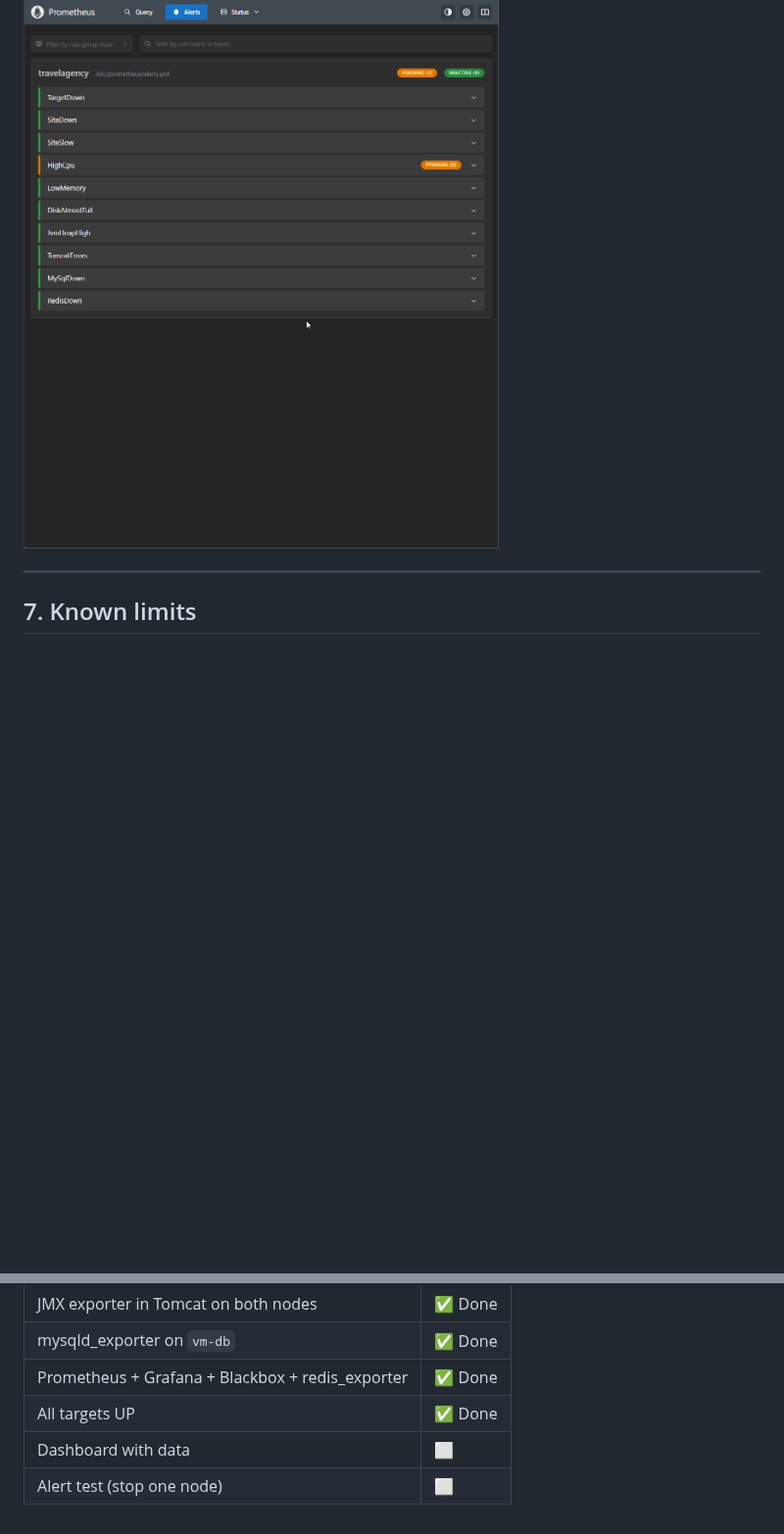
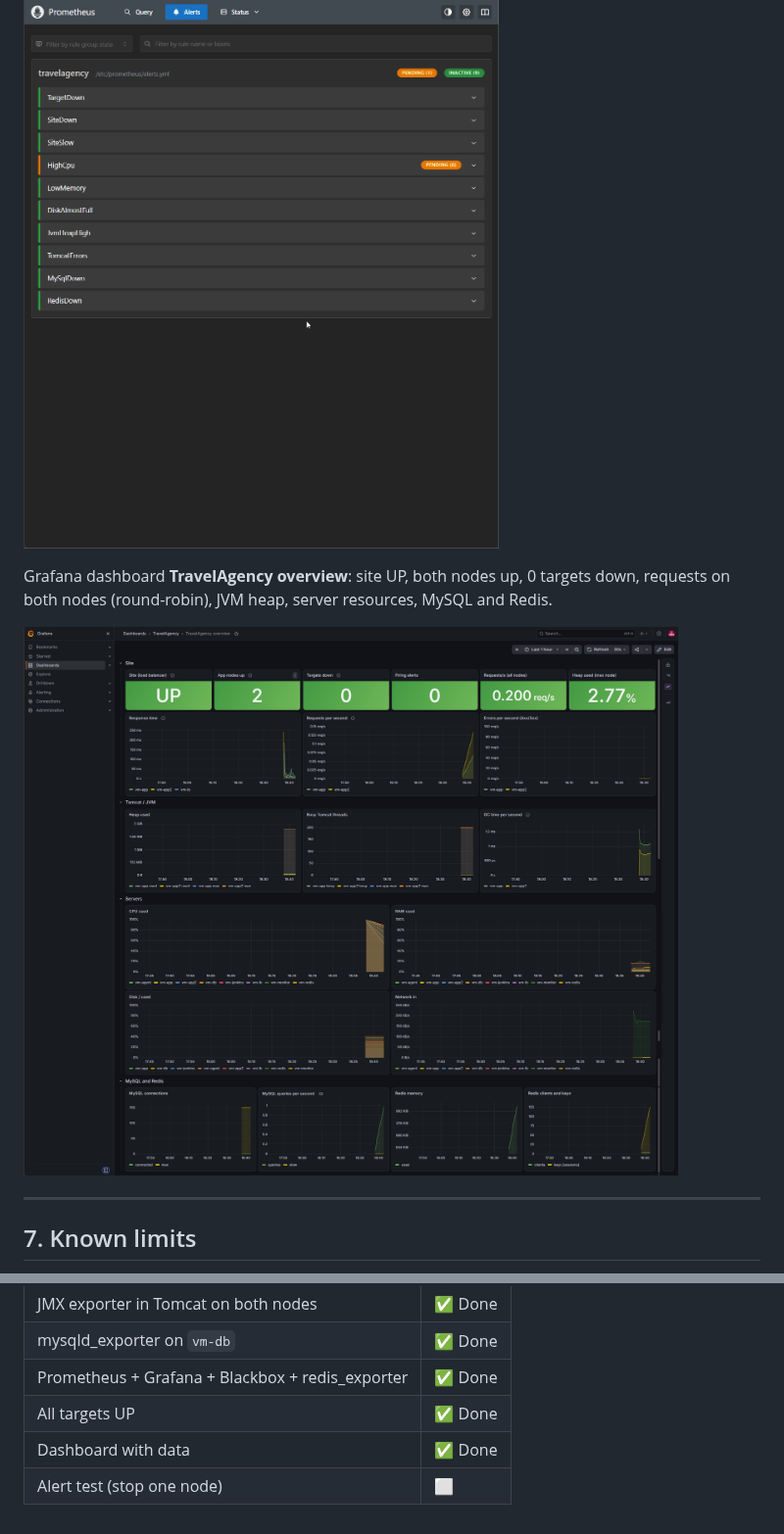
Before and after one commit to nazariybu/travelagency, a Markdown page: monitoring/REPORT.md, 2 parts joined by grey strips. Shown at 98% size. Rendered like a GitHub page; pictures changed too: monitoring/images/grafana-dashboard.png (added); blank space fills up the shorter version.

Commit message:
monitoring: dashboard screenshot
Co-Authored-By: Claude Opus 5.5 <noreply@anthropic.com>
Claude-Session: https://claude.ai/code/session_01HMxk6egREuBfD1t1gjUxcU

```diff
--- a/monitoring/REPORT.md
+++ b/monitoring/REPORT.md
@@ -98,6 +98,11 @@ All 10 alert rules are loaded from `/etc/prometheus/alerts.yml`.
 
 ![Prometheus: alert rules](images/prometheus-alerts.png)
 
+Grafana dashboard **TravelAgency overview**: site UP, both nodes up, 0 targets down,
+requests on both nodes (round-robin), JVM heap, server resources, MySQL and Redis.
+
+![Grafana: TravelAgency overview](images/grafana-dashboard.png)
+
 ---
 
 ## 7. Known limits
@@ -121,5 +126,5 @@ All 10 alert rules are loaded from `/etc/prometheus/alerts.yml`.
 | mysqld_exporter on `vm-db` | ✅ Done |
 | Prometheus + Grafana + Blackbox + redis_exporter | ✅ Done |
 | All targets UP | ✅ Done |
-| Dashboard with data | ⬜ |
+| Dashboard with data | ✅ Done |
 | Alert test (stop one node) | ⬜ |
```
